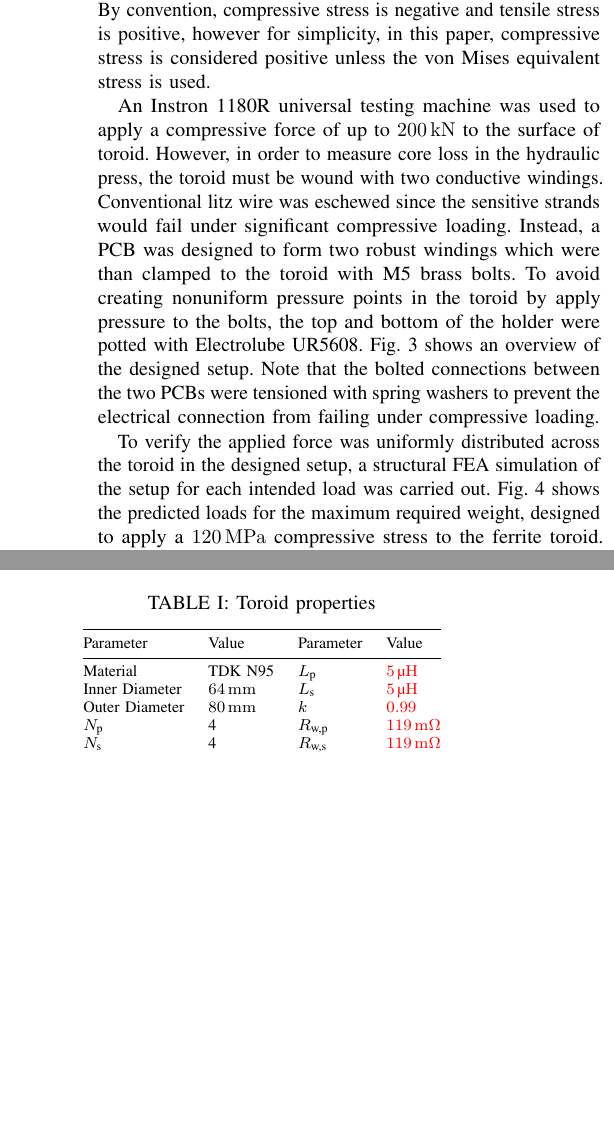
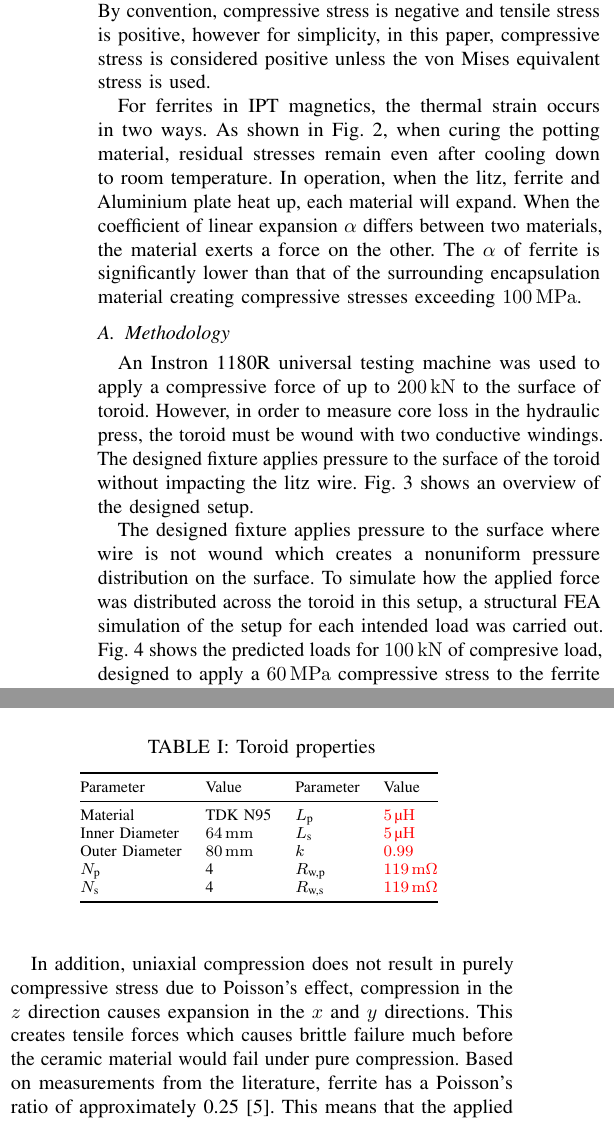
Before and after one commit to Kingston802/J1LaTeX, a LaTeX paper (main.tex): two parts of the columns of page 2 of 4 before the commit and two parts of the columns of page 2 of 5 after it, joined at a grey line, cut so that both start at the same text, the shorter picture padded with empty space. Compiled offline with pdfLaTeX; a missing font is replaced by an installed copy or a similar font; a LaTeX package or settings file that is missing is left out.

Commit message:
updated figures

```diff
--- a/main.tex
+++ b/main.tex
@@ -95,25 +96,18 @@ Although the major stresses on ferrite tiles in IPT are shear (forces act to pus
 The von Mises equivalent stress is a scalar value that represents the effect of each of the individual stress components, principal and shear, the von Mises equivalent stress $\sigma_\text{eqv}$ is used in this article to allow for comparisons between the measured compressive stress and the predicted shear stresses caused by the encapsulation material.
 By convention, compressive stress is negative and tensile stress is positive, however for simplicity, in this paper, compressive stress is considered positive unless the von Mises equivalent stress is used.
 
-\begin{comment}
-\begin{equation}
-  \sigma_\text{eqv} = \sqrt{
-    \frac{1}{2} \left[
-    \left( \sigma_{11} - \sigma_{22} \right) ^ 2 +
-    \left( \sigma_{22} - \sigma_{33} \right) ^ 2 +
-    \left( \sigma_{33} - \sigma_{11} \right) ^ 2 \right]
-    + \left( \sigma_{12}^2 + \sigma_{23}^2 + \sigma_{31}^2 \right)
-  }
-\end{equation}
-\end{comment}
+For ferrites in IPT magnetics, the thermal strain occurs in two ways.
+As shown in \cref{fig:pottingstresses}, when curing the potting material, residual stresses remain even after cooling down to room temperature.
+In operation, when the litz, ferrite and Aluminium plate heat up, each material will expand.
+When the coefficient of linear expansion $\alpha$ differs between two materials, the material exerts a force on the other.
+The $\alpha$ of ferrite is significantly lower than that of the surrounding encapsulation material creating compressive stresses exceeding \SI{100}{\mega\pascal}.
+
+\subsection{Methodology}
 
 An Instron 1180R universal testing machine was used to apply a compressive force of up to \SI{200}{\kilo\newton} to the surface of toroid.
 However, in order to measure core loss in the hydraulic press, the toroid must be wound with two conductive windings.
-Conventional litz wire was eschewed since the sensitive strands would fail under significant compressive loading.
-Instead, a PCB was designed to form two robust windings which were than clamped to the toroid with M5 brass bolts.
-To avoid creating nonuniform pressure points in the toroid by apply pressure to the bolts, the top and bottom of the holder were potted with Electrolube UR5608.
+The designed fixture applies pressure to the surface of the toroid without impacting the litz wire.
 \cref{fig:compressionholder} shows an overview of the designed setup.
-Note that the bolted connections between the two PCBs were tensioned with spring washers to prevent the electrical connection from failing under compressive loading.
 
 \begin{figure}
   \centering
@@ -122,9 +116,19 @@ Note that the bolted connections between the two PCBs were tensioned with spring
   \label{fig:compressionholder}
 \end{figure}
 
-To verify the applied force was uniformly distributed across the toroid in the designed setup, a structural FEA simulation of the setup for each intended load was carried out.
-\cref{fig:holderfea} shows the predicted loads for the maximum required weight, designed to apply a \SI{120}{\mega\pascal} compressive stress to the ferrite toroid.
-The equivalent stress distribution on the toroid is very uniform with a maximum difference across the surface of \textcolor{red}{\SI{2}{\mega\pascal}}.
+The designed fixture applies pressure to the surface where wire is not wound which creates a nonuniform pressure distribution on the surface.
+To simulate how the applied force was distributed across the toroid in this setup, a structural FEA simulation of the setup for each intended load was carried out.
+\cref{fig:holderfea} shows the predicted loads for \SI{100}{\kilo\newton} of compresive load, designed to apply a \SI{60}{\mega\pascal} compressive stress to the ferrite toroid.
+From this simulation, the applied force is applied only to the areas without windings, in these areas the equivalent stress is almost zero.
+Hence, the equivalent stress in the toroid is not as predicted by \cref{eqn:uniaxialstress}.
+
+In addition, uniaxial compression does not result in purely compressive stress due to Poisson's effect, compression in the $z$ direction causes expansion in the $x$ and $y$ directions.
+This creates tensile forces which causes brittle failure much before the ceramic material would fail under pure compression.
+Based on measurements from the literature, ferrite has a Poisson's ratio of approximately 0.25 \cite{moinuddinElasticBehaviourMnZn1993}.
+This means that the applied stress deforms the ferrite toroid at approximately \SI{25}{\percent} the rate of compression in the $x$ and $y$ directions.
+
+The nonuniform compression and influence of Poisson's effect means the stress-state of the toroid is more complex than pure compression and hence the predicted mean equivalent stress $\overline{\sigma_\text{eqv}}$ is used based on FEA simulations as shown in \cref{fig:holderfea}.
+The relevant material properties are given in \cref{sec:simulation}.
 
 \begin{figure}
   \centering
@@ -145,4 +149,9 @@ The equivalent stress distribution on the toroid is very uniform with a maximum
     $N_\text{s}$ & 4 & $R_\text{w,s}$ & \textcolor{red}{\SI{119}{\milli\ohm}} \\
     \bottomrule
   \end{tabular}
+  \label{tab:toroidproperties}
 \end{table}
+
+Toroids of TDK N95 ferrite were cut from \SI{5}{\milli\meter} tiles using a water jet cutter and wound with litz on the primary and magnet wire on the secondary.
+The toroid properties are given in \cref{tab:toroidproperties}.
+The machining of ferrite has also been shown to increase core losses due to the mechanical stress imposed on the surface during the cutting process \cite{neumayrOriginQuantificationIncreased2019}.
@@ -198,6 +216,6 @@ The core loss can then be found from measurements of the current flowing through
 
 This section presents two experiments which verify the measured results from the previous section.
-Firstly, three toroids of same TDK N95 ferrite were potted with different encapsulation materials and the measured core loss compared to FEA simulations using the measured data.
+Firstly, three toroids of TDK N95 ferrite were potted with different encapsulation materials and the measured core loss compared to FEA simulations using the measured data.
 Finally, the core loss of a constructed Double D IPT pad is compared before and after potting, and the core loss after potting is predicted using the measured results.
 
 \subsection{Potted Toroid Measurement}
```
Also changed, not shown: references.bib (+36 -0 lines), figures/24-09-10_BP_curves.pdf (added), figures/compressionholder.pdf, figures/compressionholderV2.svg (added), main.tex (26 more changed lines).
